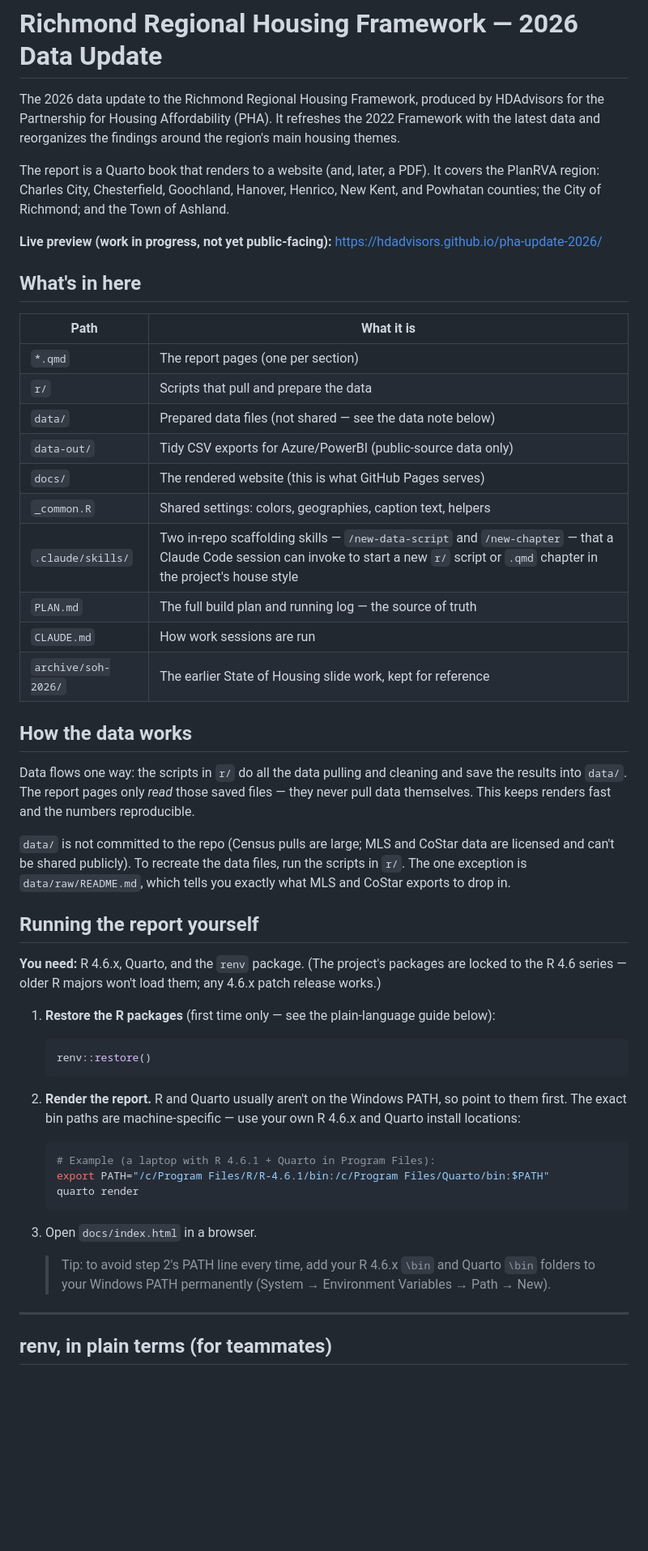
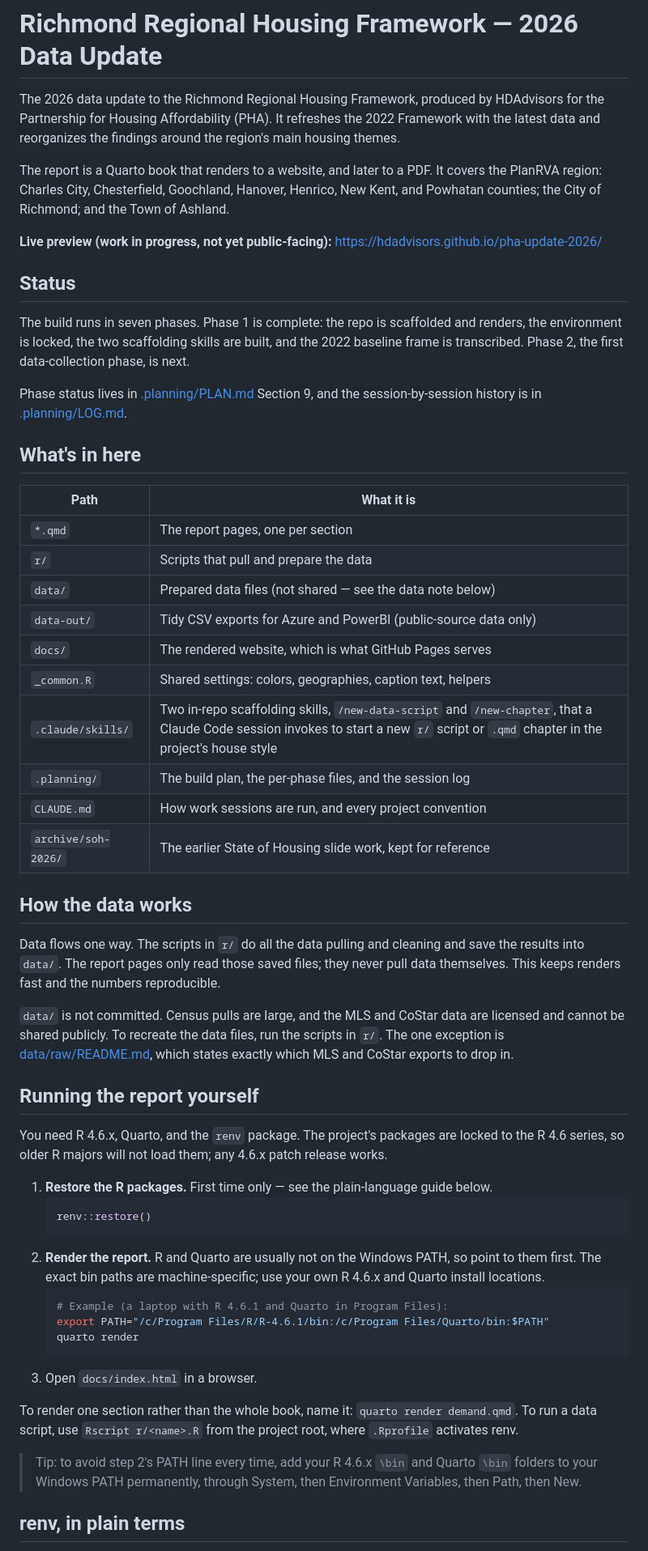
Before and after one commit to hdadvisors/pha-update-2026, a Markdown page: README.md, the part around one of its changes. Shown at 81% size. Drawn GitHub-style; blank space fills up the shorter version.

````diff
--- a/README.md
+++ b/README.md
@@ -1,63 +1,57 @@
 # Richmond Regional Housing Framework — 2026 Data Update
 
-The 2026 data update to the Richmond Regional Housing Framework, produced by HDAdvisors for the
-Partnership for Housing Affordability (PHA). It refreshes the 2022 Framework with the latest data
-and reorganizes the findings around the region's main housing themes.
+The 2026 data update to the Richmond Regional Housing Framework, produced by HDAdvisors for the Partnership for Housing Affordability (PHA). It refreshes the 2022 Framework with the latest data and reorganizes the findings around the region's main housing themes.
 
-The report is a Quarto book that renders to a website (and, later, a PDF). It covers the PlanRVA
-region: Charles City, Chesterfield, Goochland, Hanover, Henrico, New Kent, and Powhatan counties;
-the City of Richmond; and the Town of Ashland.
+The report is a Quarto book that renders to a website, and later to a PDF. It covers the PlanRVA region: Charles City, Chesterfield, Goochland, Hanover, Henrico, New Kent, and Powhatan counties; the City of Richmond; and the Town of Ashland.
 
-**Live preview (work in progress, not yet public-facing):**
-https://hdadvisors.github.io/pha-update-2026/
+**Live preview (work in progress, not yet public-facing):** https://hdadvisors.github.io/pha-update-2026/
+
+## Status
+
+The build runs in seven phases. Phase 1 is complete: the repo is scaffolded and renders, the environment is locked, the two scaffolding skills are built, and the 2022 baseline frame is transcribed. Phase 2, the first data-collection phase, is next.
+
+Phase status lives in [.planning/PLAN.md](.planning/PLAN.md) Section 9, and the session-by-session history is in [.planning/LOG.md](.planning/LOG.md).
 
 ## What's in here
 
 | Path | What it is |
 |---|---|
-| `*.qmd` | The report pages (one per section) |
+| `*.qmd` | The report pages, one per section |
 | `r/` | Scripts that pull and prepare the data |
 | `data/` | Prepared data files (not shared — see the data note below) |
-| `data-out/` | Tidy CSV exports for Azure/PowerBI (public-source data only) |
-| `docs/` | The rendered website (this is what GitHub Pages serves) |
+| `data-out/` | Tidy CSV exports for Azure and PowerBI (public-source data only) |
+| `docs/` | The rendered website, which is what GitHub Pages serves |
 | `_common.R` | Shared settings: colors, geographies, caption text, helpers |
-| `.claude/skills/` | Two in-repo scaffolding skills — `/new-data-script` and `/new-chapter` — that a Claude Code session can invoke to start a new `r/` script or `.qmd` chapter in the project's house style |
-| `PLAN.md` | The full build plan and running log — the source of truth |
-| `CLAUDE.md` | How work sessions are run |
+| `.claude/skills/` | Two in-repo scaffolding skills, `/new-data-script` and `/new-chapter`, that a Claude Code session invokes to start a new `r/` script or `.qmd` chapter in the project's house style |
+| `.planning/` | The build plan, the per-phase files, and the session log |
+| `CLAUDE.md` | How work sessions are run, and every project convention |
 | `archive/soh-2026/` | The earlier State of Housing slide work, kept for reference |
 
 ## How the data works
 
-Data flows one way: the scripts in `r/` do all the data pulling and cleaning and save the results
-into `data/`. The report pages only *read* those saved files — they never pull data themselves.
-This keeps renders fast and the numbers reproducible.
+Data flows one way. The scripts in `r/` do all the data pulling and cleaning and save the results into `data/`. The report pages only read those saved files; they never pull data themselves. This keeps renders fast and the numbers reproducible.
 
-`data/` is not committed to the repo (Census pulls are large; MLS and CoStar data are licensed and
-can't be shared publicly). To recreate the data files, run the scripts in `r/`. The one exception is
-`data/raw/README.md`, which tells you exactly what MLS and CoStar exports to drop in.
+`data/` is not committed. Census pulls are large, and the MLS and CoStar data are licensed and cannot be shared publicly. To recreate the data files, run the scripts in `r/`. The one exception is [data/raw/README.md](data/raw/README.md), which states exactly which MLS and CoStar exports to drop in.
 
 ## Running the report yourself
 
-**You need:** R 4.6.x, Quarto, and the `renv` package. (The project's packages are locked to the R
-4.6 series — older R majors won't load them; any 4.6.x patch release works.)
+You need R 4.6.x, Quarto, and the `renv` package. The project's packages are locked to the R 4.6 series, so older R majors will not load them; any 4.6.x patch release works.
 
-1. **Restore the R packages** (first time only — see the plain-language guide below):
+1. **Restore the R packages.** First time only — see the plain-language guide below.
    ```r
    renv::restore()
    ```
-2. **Render the report.** R and Quarto usually aren't on the Windows PATH, so point to them first.
-   The exact bin paths are machine-specific — use your own R 4.6.x and Quarto install locations:
+2. **Render the report.** R and Quarto are usually not on the Windows PATH, so point to them first. The exact bin paths are machine-specific; use your own R 4.6.x and Quarto install locations.
    ```bash
-   # Example (a laptop with R 4.6.1 + Quarto in Program Files):
+   # Example (a laptop with R 4.6.1 and Quarto in Program Files):
    export PATH="/c/Program Files/R/R-4.6.1/bin:/c/Program Files/Quarto/bin:$PATH"
    quarto render
    ```
 3. Open `docs/index.html` in a browser.
 
-   > Tip: to avoid step 2's PATH line every time, add your R 4.6.x `\bin` and Quarto `\bin`
-   > folders to your Windows PATH permanently (System → Environment Variables → Path → New).
+To render one section rather than the whole book, name it: `quarto render demand.qmd`. To run a data script, use `Rscript r/<name>.R` from the project root, where `.Rprofile` activates renv.
 
----
+> Tip: to avoid step 2's PATH line every time, add your R 4.6.x `\bin` and Quarto `\bin` folders to your Windows PATH permanently, through System, then Environment Variables, then Path, then New.
 
-## renv, in plain terms (for teammates)
+## renv, in plain terms
 
````
Also changed, not shown: other parts of README.md (+18 -24 lines), CLAUDE.md (+77 -140 lines).
